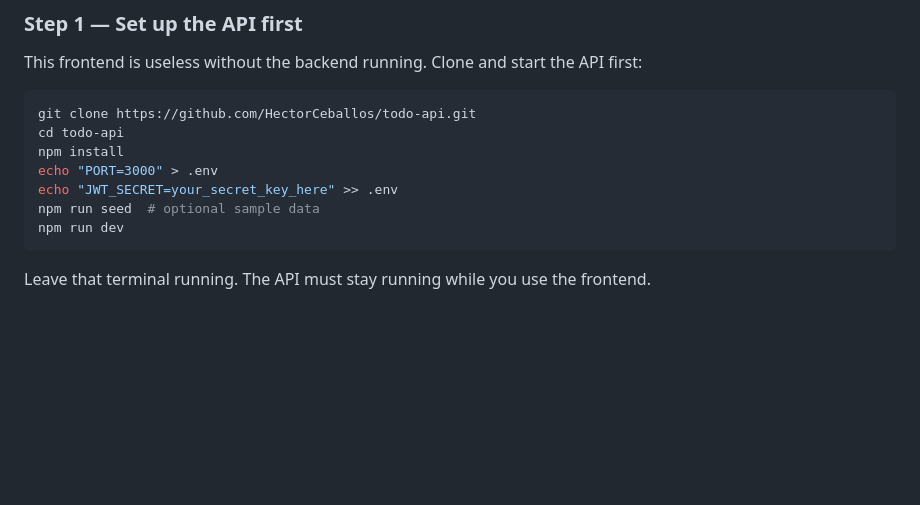
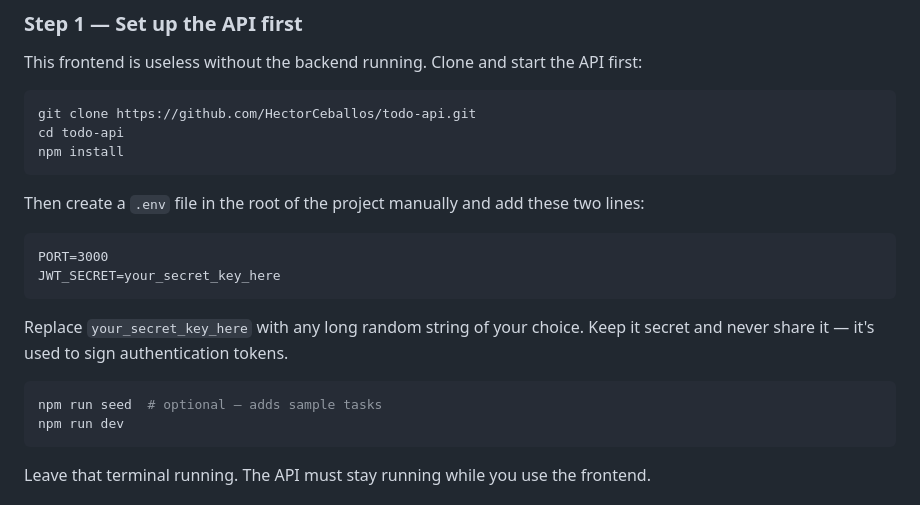
Before and after one commit to HectorCeballos/todo-client, a Markdown page: README.md, the part around the change. GitHub-like rendering; blank space fills up the shorter version.

````diff
--- a/README.md
+++ b/README.md
@@ -200,9 +200,17 @@ This frontend is useless without the backend running. Clone and start the API fi
 git clone https://github.com/HectorCeballos/todo-api.git
 cd todo-api
 npm install
-echo "PORT=3000" > .env
-echo "JWT_SECRET=your_secret_key_here" >> .env
-npm run seed  # optional sample data
+```
+
+Then create a `.env` file in the root of the project manually and add these two lines:
+```
+PORT=3000
+JWT_SECRET=your_secret_key_here
+```
+
+Replace `your_secret_key_here` with any long random string of your choice. Keep it secret and never share it — it's used to sign authentication tokens.
+```bash
+npm run seed  # optional — adds sample tasks
 npm run dev
 ```
 
````
